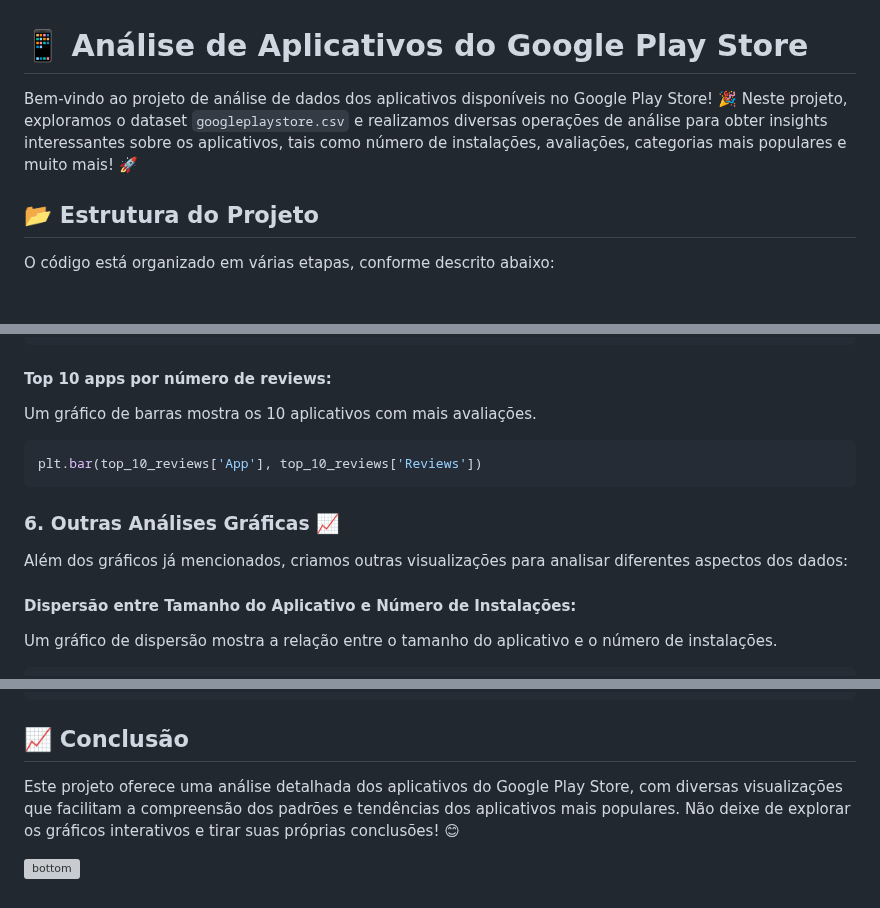
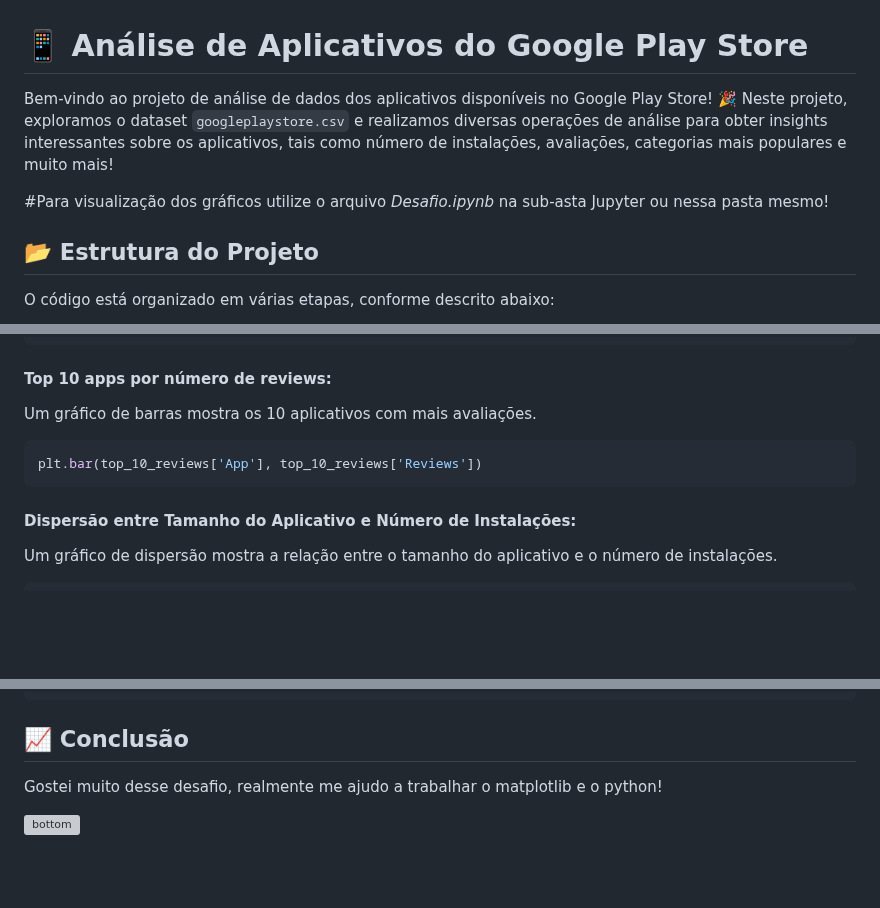
Before and after one commit to manszano/PB-MATHEUS-MANZANO, a Markdown page: Sprint 3/desafio/README.md, 3 parts joined by grey strips. Drawn GitHub-style; blank space fills up the shorter version; grey boxes are pictures that could not be loaded.

````diff
--- a/Sprint 3/desafio/README.md
+++ b/Sprint 3/desafio/README.md
@@ -6,7 +6,9 @@
 &nbsp;
 # 📱 Análise de Aplicativos do Google Play Store
 
-Bem-vindo ao projeto de análise de dados dos aplicativos disponíveis no Google Play Store! 🎉 Neste projeto, exploramos o dataset `googleplaystore.csv` e realizamos diversas operações de análise para obter insights interessantes sobre os aplicativos, tais como número de instalações, avaliações, categorias mais populares e muito mais! 🚀
+Bem-vindo ao projeto de análise de dados dos aplicativos disponíveis no Google Play Store! 🎉 Neste projeto, exploramos o dataset `googleplaystore.csv` e realizamos diversas operações de análise para obter insights interessantes sobre os aplicativos, tais como número de instalações, avaliações, categorias mais populares e muito mais!
+
+#Para visualização dos gráficos utilize o arquivo _Desafio.ipynb_ na sub-asta Jupyter ou nessa pasta mesmo!
 
 ## 📂 Estrutura do Projeto
 
@@ -86,10 +88,6 @@ Um gráfico de barras mostra os 10 aplicativos com mais avaliações.
 plt.bar(top_10_reviews['App'], top_10_reviews['Reviews'])
 ```
 
-### 6. Outras Análises Gráficas 📈
-
-Além dos gráficos já mencionados, criamos outras visualizações para analisar diferentes aspectos dos dados:
-
 #### Dispersão entre Tamanho do Aplicativo e Número de Instalações:
 
 Um gráfico de dispersão mostra a relação entre o tamanho do aplicativo e o número de instalações.
@@ -109,7 +107,6 @@ plt.plot(media_avaliacao_por_genero['Genres'], media_avaliacao_por_genero['Ratin
 
 ## 📈 Conclusão
 
-Este projeto oferece uma análise detalhada dos aplicativos do Google Play Store, com diversas visualizações que facilitam a compreensão dos padrões e tendências dos aplicativos mais populares. Não deixe de explorar os gráficos interativos e tirar suas próprias conclusões! 😊
-
+Gostei muito desse desafio, realmente me ajudo a trabalhar o matplotlib e o python!
 
 ![bottom](https://github.com/user-attachments/assets/a06b7240-a4be-45d7-86e7-9427136b3891)
````
